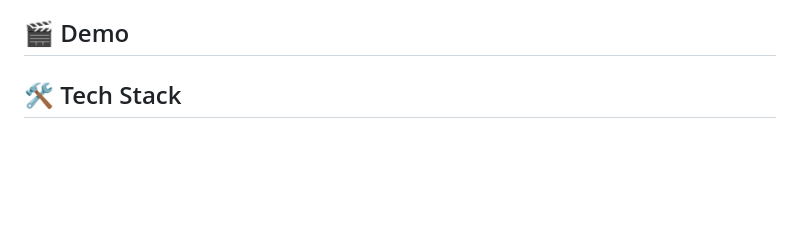
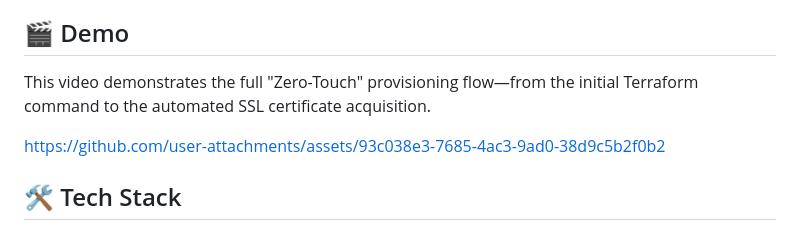
Before and after one commit to Samemaru07/aws-secure-iac, a Markdown page: README.en.md, the part around the change. Rendered like a GitHub page; blank space fills up the shorter version.

Commit message:
docs(README): 英語版のREADMEに、デモ動画を添付。

```diff
--- a/README.en.md
+++ b/README.en.md
@@ -33,6 +33,9 @@ A comprehensive overview of the AWS environment built with Terraform and Ansible
 - **SSL / DNS**: DNS management via Cloudflare and automated SSL certificate renewal using Let's Encrypt.
 
 ## 🎬 Demo
+This video demonstrates the full "Zero-Touch" provisioning flow—from the initial Terraform command to the automated SSL certificate acquisition.
+
+https://github.com/user-attachments/assets/93c038e3-7685-4ac3-9ad0-38d9c5b2f0b2
 
 ## 🛠️ Tech Stack
 
```
